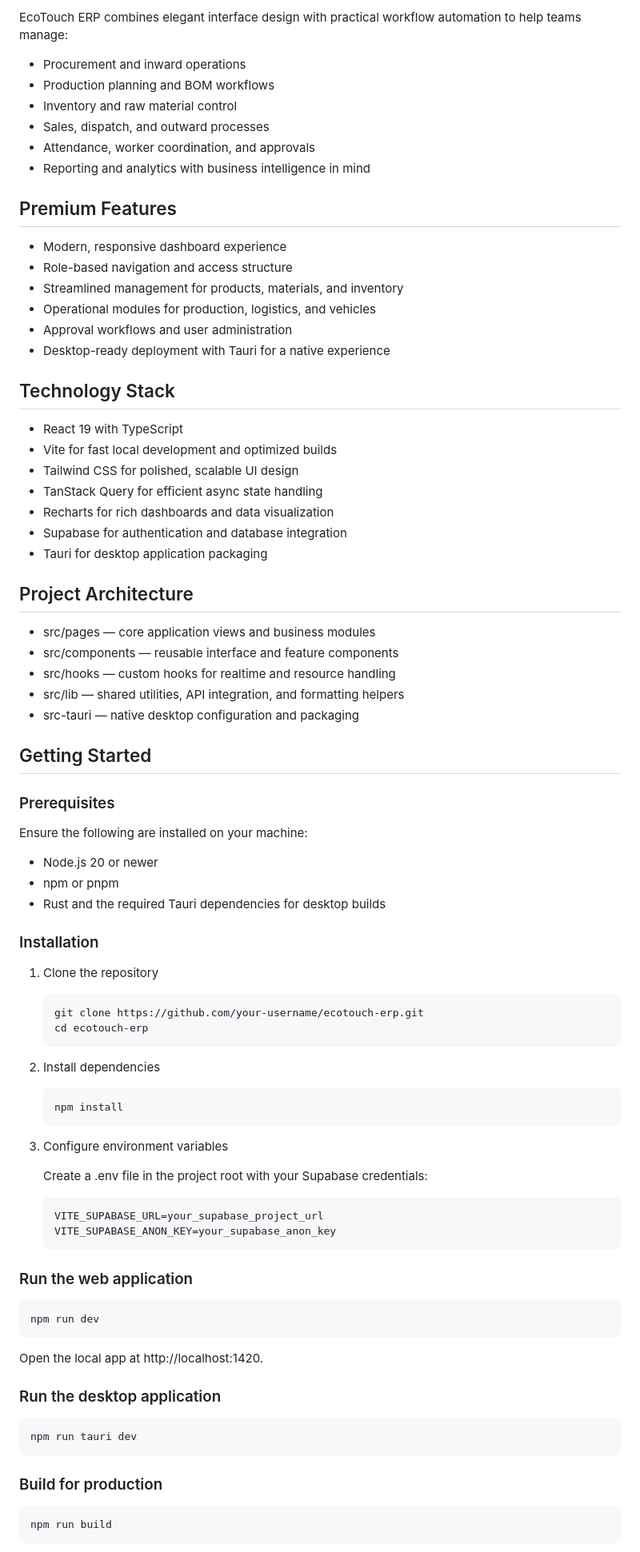
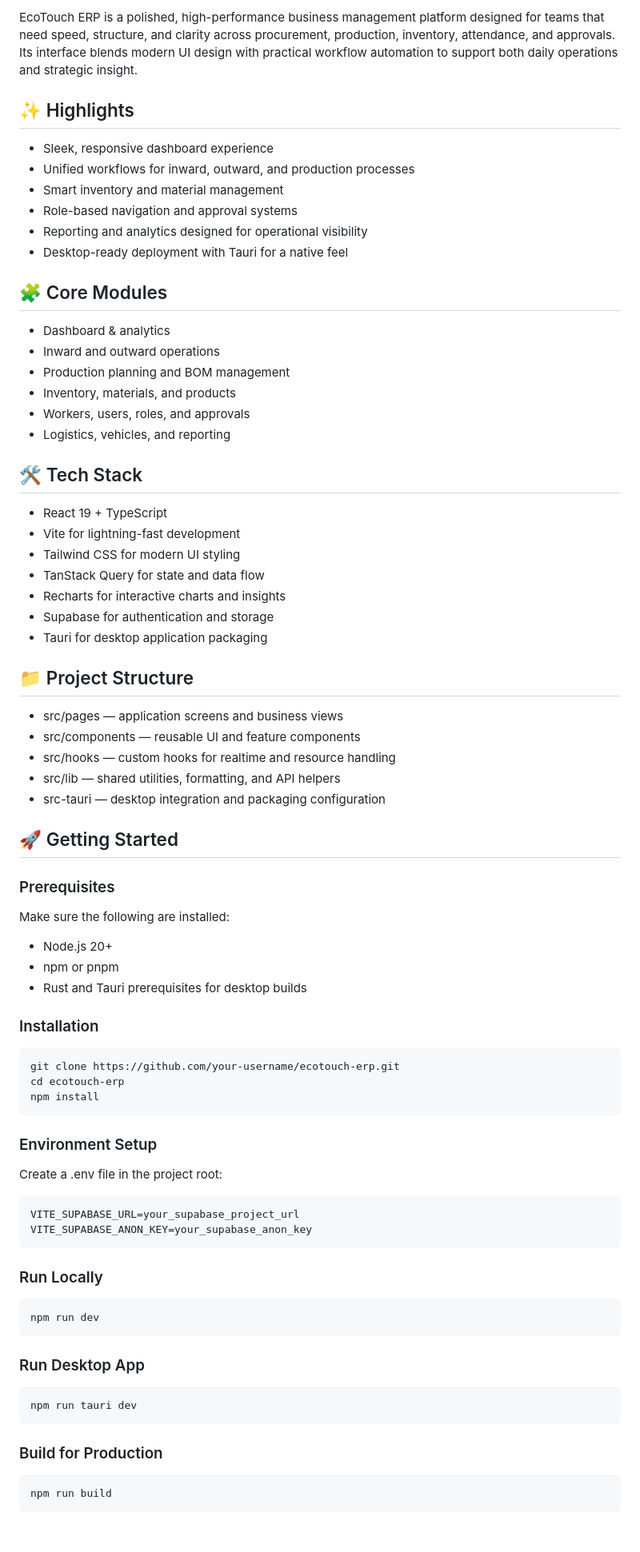
Before and after one commit to parth-patel605/EcoTouch-ERP, a Markdown page: README.md, the part around one of its changes. Shown at 80% size. GitHub-like rendering; blank space fills up the shorter version.

Commit message:
Revise README for better clarity and presentation
Updated README.md to enhance clarity and structure, including improved descriptions and formatting.

````diff
--- a/README.md
+++ b/README.md
@@ -14,86 +19,82 @@ EcoTouch ERP is a refined, high-performance business management platform crafted
 
-EcoTouch ERP combines elegant interface design with practical workflow automation to help teams manage:
+EcoTouch ERP is a polished, high-performance business management platform designed for teams that need speed, structure, and clarity across procurement, production, inventory, attendance, and approvals. Its interface blends modern UI design with practical workflow automation to support both daily operations and strategic insight.
 
-- Procurement and inward operations
-- Production planning and BOM workflows
-- Inventory and raw material control
-- Sales, dispatch, and outward processes
-- Attendance, worker coordination, and approvals
-- Reporting and analytics with business intelligence in mind
+## ✨ Highlights
 
-## Premium Features
+- Sleek, responsive dashboard experience
+- Unified workflows for inward, outward, and production processes
+- Smart inventory and material management
+- Role-based navigation and approval systems
+- Reporting and analytics designed for operational visibility
+- Desktop-ready deployment with Tauri for a native feel
 
-- Modern, responsive dashboard experience
-- Role-based navigation and access structure
-- Streamlined management for products, materials, and inventory
-- Operational modules for production, logistics, and vehicles
-- Approval workflows and user administration
-- Desktop-ready deployment with Tauri for a native experience
+## 🧩 Core Modules
 
-## Technology Stack
+- Dashboard & analytics
+- Inward and outward operations
+- Production planning and BOM management
+- Inventory, materials, and products
+- Workers, users, roles, and approvals
+- Logistics, vehicles, and reporting
 
-- React 19 with TypeScript
-- Vite for fast local development and optimized builds
-- Tailwind CSS for polished, scalable UI design
-- TanStack Query for efficient async state handling
-- Recharts for rich dashboards and data visualization
-- Supabase for authentication and database integration
+## 🛠️ Tech Stack
+
+- React 19 + TypeScript
+- Vite for lightning-fast development
+- Tailwind CSS for modern UI styling
+- TanStack Query for state and data flow
+- Recharts for interactive charts and insights
+- Supabase for authentication and storage
 - Tauri for desktop application packaging
 
-## Project Architecture
+## 📁 Project Structure
 
-- src/pages — core application views and business modules
-- src/components — reusable interface and feature components
+- src/pages — application screens and business views
+- src/components — reusable UI and feature components
 - src/hooks — custom hooks for realtime and resource handling
-- src/lib — shared utilities, API integration, and formatting helpers
-- src-tauri — native desktop configuration and packaging
+- src/lib — shared utilities, formatting, and API helpers
+- src-tauri — desktop integration and packaging configuration
 
-## Getting Started
+## 🚀 Getting Started
 
 ### Prerequisites
 
-Ensure the following are installed on your machine:
+Make sure the following are installed:
 
-- Node.js 20 or newer
+- Node.js 20+
 - npm or pnpm
-- Rust and the required Tauri dependencies for desktop builds
+- Rust and Tauri prerequisites for desktop builds
 
 ### Installation
 
-1. Clone the repository
-   ```bash
-   git clone https://github.com/your-username/ecotouch-erp.git
-   cd ecotouch-erp
-   ```
+```bash
+git clone https://github.com/your-username/ecotouch-erp.git
+cd ecotouch-erp
+npm install
+```
 
-2. Install dependencies
-   ```bash
-   npm install
-   ```
+### Environment Setup
 
-3. Configure environment variables
+Create a .env file in the project root:
 
-   Create a .env file in the project root with your Supabase credentials:
-   ```env
-   VITE_SUPABASE_URL=your_supabase_project_url
-   VITE_SUPABASE_ANON_KEY=your_supabase_anon_key
-   ```
+```env
+VITE_SUPABASE_URL=your_supabase_project_url
+VITE_SUPABASE_ANON_KEY=your_supabase_anon_key
+```
 
-### Run the web application
+### Run Locally
 
 ```bash
 npm run dev
 ```
 
-Open the local app at http://localhost:1420.
-
-### Run the desktop application
+### Run Desktop App
 
 ```bash
 npm run tauri dev
 ```
 
-### Build for production
+### Build for Production
 
 ```bash
 npm run build
````
Also changed, not shown: other parts of README.md (+16 -14 lines).
